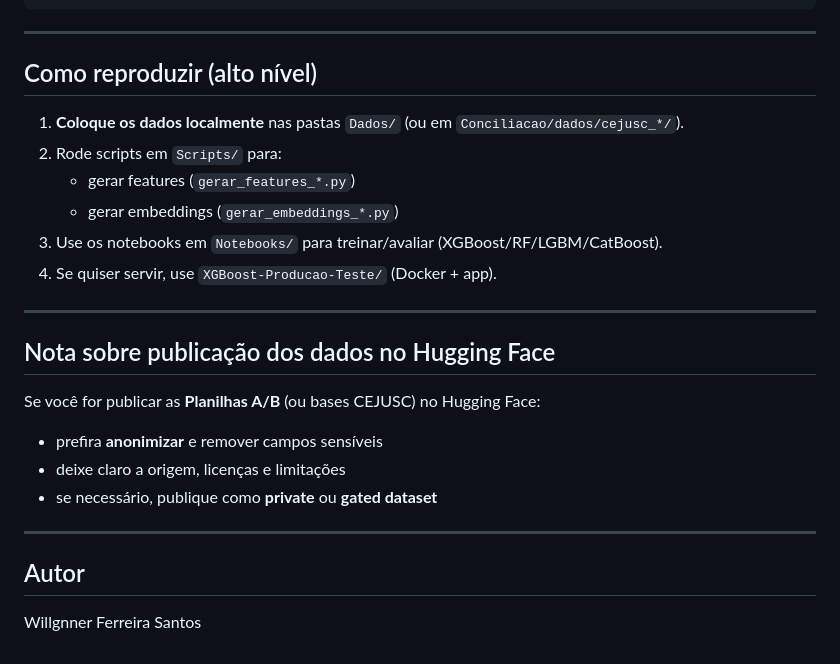
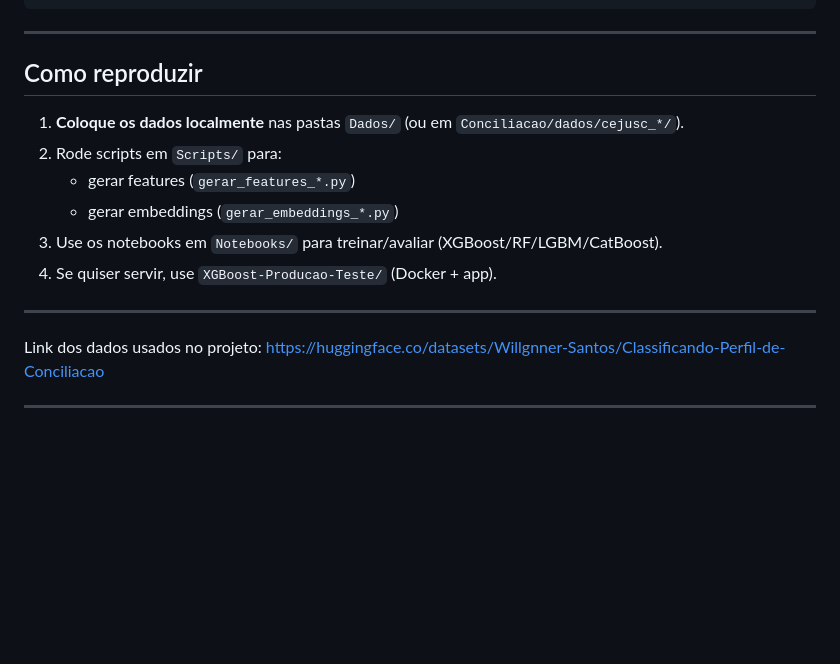
Before and after one commit to Willgnner-Santos/IT-Residence-TJGO, a Markdown page: DIACDE/Classificando-Perfil-de-Conciliação/README.md, the part around the change. Drawn GitHub-style; blank space fills up the shorter version.

Commit message:
Update README.md
Signed-off-by: Willgnner Ferreira Santos <eng.willgnner@gmail.com>

```diff
--- a/DIACDE/Classificando-Perfil-de-Conciliação/README.md
+++ b/DIACDE/Classificando-Perfil-de-Conciliação/README.md
@@ -231,7 +231,7 @@ __pycache__/
 
 ---
 
-## Como reproduzir (alto nível)
+## Como reproduzir
 
 1) **Coloque os dados localmente** nas pastas `Dados/` (ou em `Conciliacao/dados/cejusc_*/`).
 2) Rode scripts em `Scripts/` para:
@@ -242,15 +242,6 @@ __pycache__/
 
 ---
 
-## Nota sobre publicação dos dados no Hugging Face
-
-Se você for publicar as **Planilhas A/B** (ou bases CEJUSC) no Hugging Face:
-- prefira **anonimizar** e remover campos sensíveis
-- deixe claro a origem, licenças e limitações
-- se necessário, publique como **private** ou **gated dataset**
+Link dos dados usados no projeto: https://huggingface.co/datasets/Willgnner-Santos/Classificando-Perfil-de-Conciliacao
 
 ---
-
-## Autor
-
-Willgnner Ferreira Santos
```
